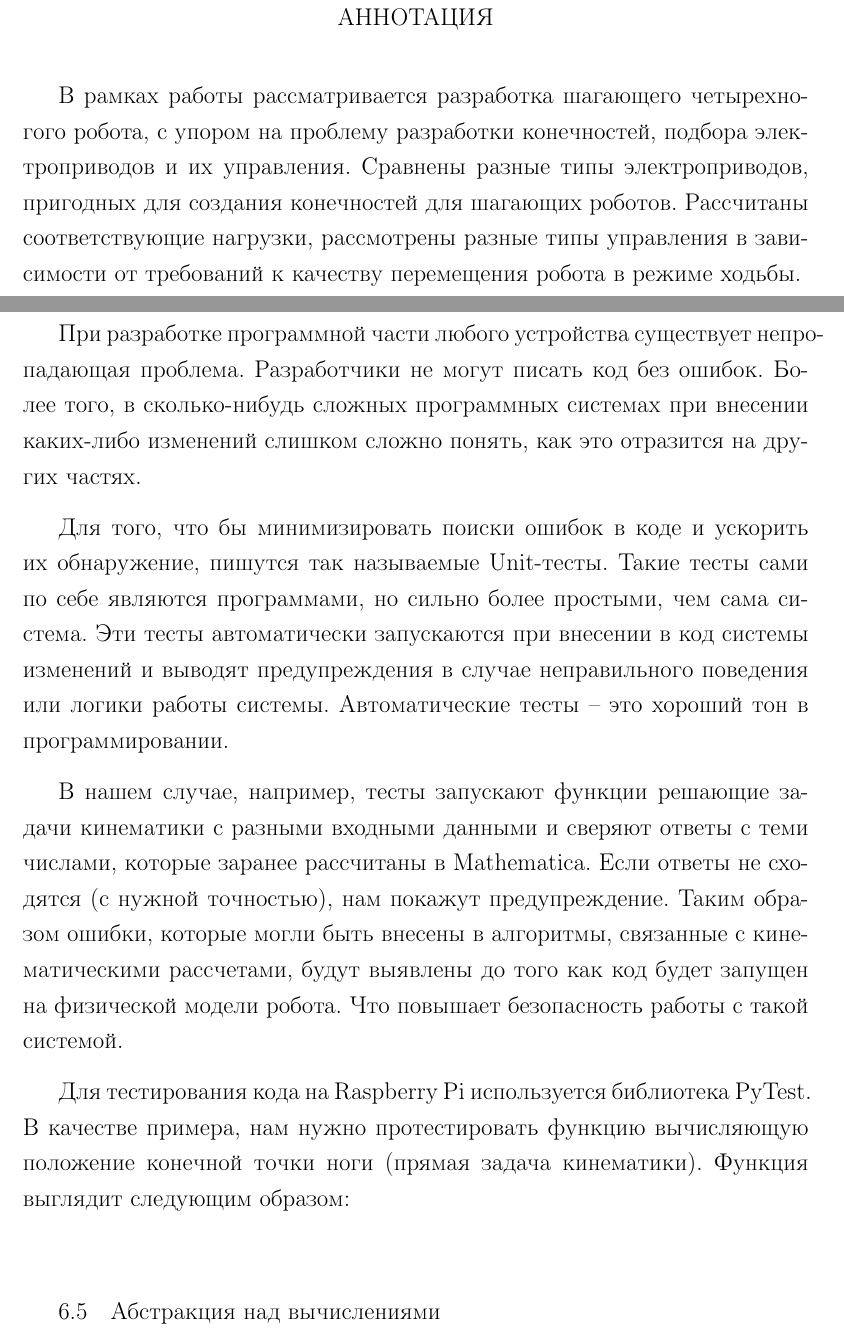
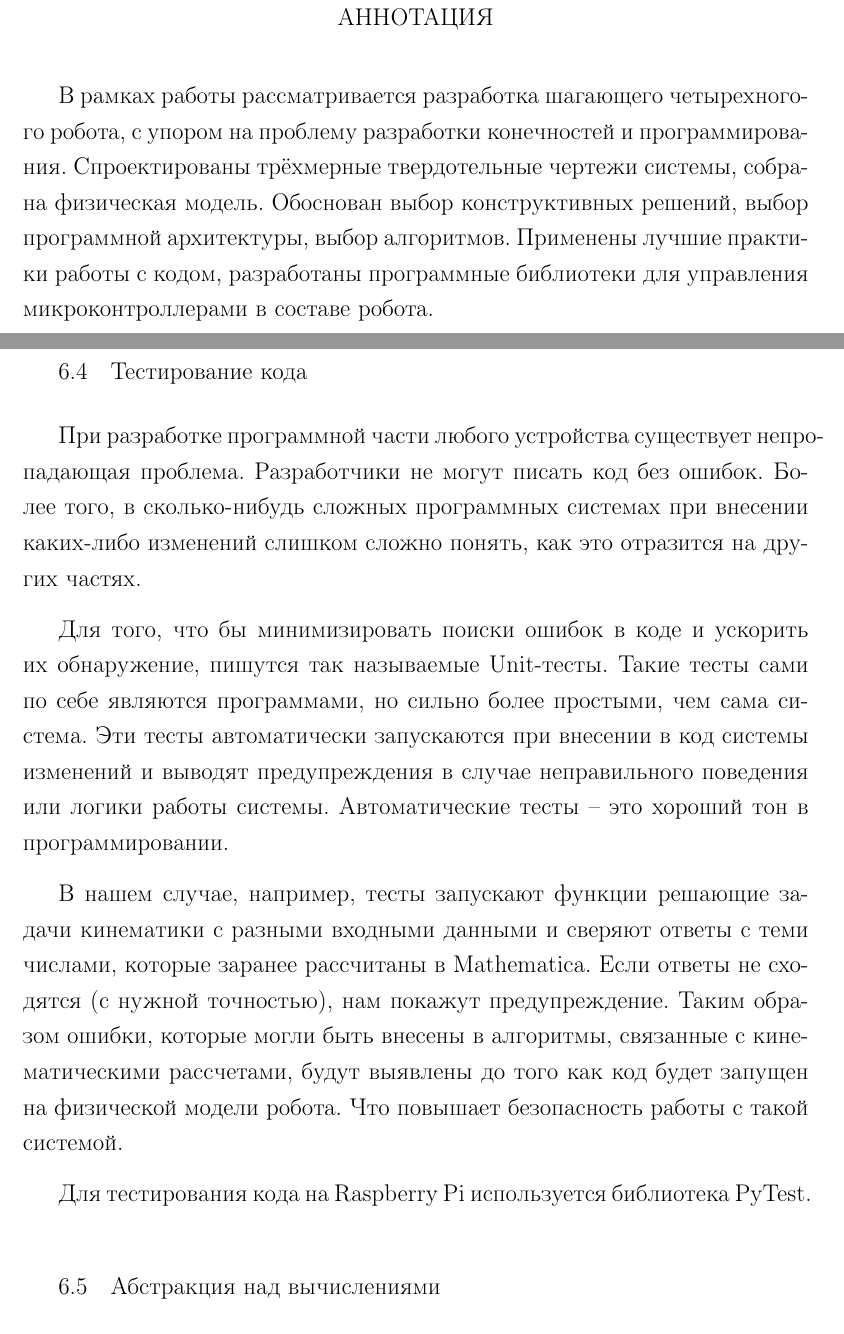
Before and after one commit to tonykolomeytsev/bachelor-level, a LaTeX thesis (diploma/index.tex, which reads diploma/chapter_annotation/chapter_annotation.tex, diploma/chapter_arch/chapter_arch.tex): two parts of pages 2 and 36 of 41 before the commit and two parts of pages 2 and 36 of 38 after it, joined at a grey line, cut so that both start at the same text. Compiled offline with pdfLaTeX; a LaTeX package or settings file that is missing is left out.

Commit message:
Правки правки

```diff
--- a/diploma/chapter_annotation/chapter_annotation.tex
+++ b/diploma/chapter_annotation/chapter_annotation.tex
@@ -1,6 +1,6 @@
 \likechapter{Аннотация}
 
-В рамках работы рассматривается разработка шагающего четырехногого робота, с упором на проблему разработки конечностей, подбора электроприводов и их управления. Сравнены разные типы электроприводов, пригодных для создания конечностей для шагающих роботов. Рассчитаны соответствующие нагрузки, рассмотрены разные типы управления в зависимости от требований к качеству перемещения робота в режиме ходьбы.
+В рамках работы рассматривается разработка шагающего четырехногого робота, с упором на проблему разработки конечностей и программирования. Спроектированы трёхмерные твердотельные чертежи системы, собрана физическая модель. Обоснован выбор конструктивных решений, выбор программной архитектуры, выбор алгоритмов. Применены лучшие практики работы с кодом, разработаны программные библиотеки для управления микроконтроллерами в составе робота.
 
 % Спроектированы драйверы для бесколлекторных двигателей, позволяющие осуществлять точное позиционирование трёхфазного бесколлекторного двигателя. Исследована механика системы в "стоячем" режиме.
 
--- a/diploma/chapter_arch/chapter_arch.tex
+++ b/diploma/chapter_arch/chapter_arch.tex
@@ -142,9 +142,6 @@ def jacobian(angles):
 
 В нашем случае, например, тесты запускают функции решающие задачи кинематики с разными входными данными и сверяют ответы с теми числами, которые заранее рассчитаны в \textit{Mathematica}. Если ответы не сходятся (с нужной точностью), нам покажут предупреждение. Таким образом ошибки, которые могли быть внесены в алгоритмы, связанные с кинематическими рассчетами, будут выявлены до того как код будет запущен на физической модели робота. Что повышает безопасность работы с такой системой.
 
-Для тестирования кода на \textit{Raspberry Pi} используется библиотека \textit{PyTest}. В качестве примера, нам нужно протестировать функцию вычисляющую положение конечной точки ноги (прямая задача кинематики). Функция выглядит следующим образом:
-\begin{python}
-
-\end{python}
+Для тестирования кода на \textit{Raspberry Pi} используется библиотека \textit{PyTest}.
 
 \section{Абстракция над вычислениями}
--- a/diploma/index.tex
+++ b/diploma/index.tex
@@ -155,7 +155,7 @@
 \renewcommand{\cftaftertoctitle}{\mbox{}\hfill \\ \mbox{}\vspace{-2.5em}}
 \renewcommand{\cftchapfont}{\normalsize\bfseries \MakeUppercase{\chaptername} }
 \renewcommand{\cftsecfont}{\hspace{31pt}}
-\renewcommand{\cftsubsecfont}{\hspace{0pt}} % убрал отступ подпараграфов в расписании
+\renewcommand{\cftsubsecfont}{\hspace{32pt}} % убрал отступ подпараграфов в расписании
 \renewcommand{\cftbeforechapskip}{1em}
 \renewcommand{\cftparskip}{1mm}
 \renewcommand{\cftdotsep}{1}
```
Also changed, not shown: diploma/chapter_intro/chapter_intro.tex (+1 -1 lines), diploma/index.pdf, diploma/index.tex (6 more changed lines).
